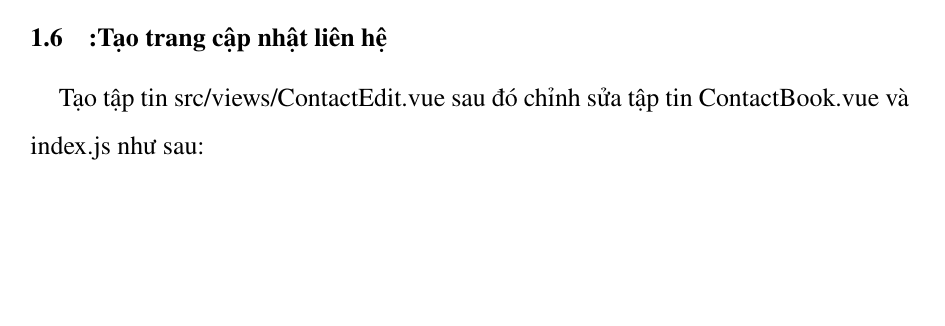
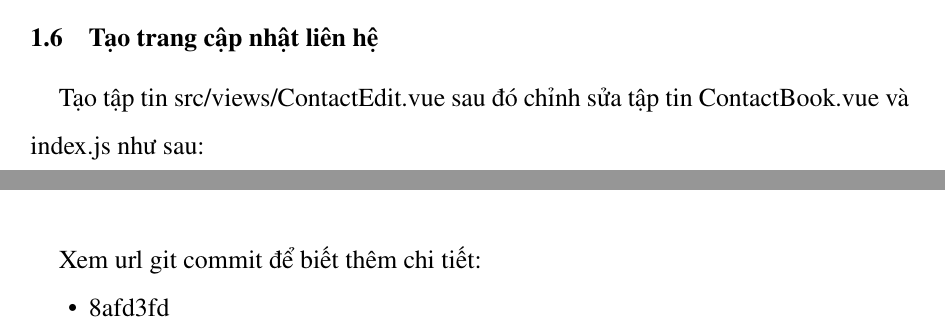
Before and after one commit to duytechie/DC24V7X604_TranThanhDuy_FRONTEND, a LaTeX document (report_frontend/DC24V7X604_TranThanhDuy_frontend.tex): part of page 9 of 15 before the commit and two parts of pages 9 and 14 of 15 after it, the two joined at a grey line, cut so that both start at the same text, the shorter picture padded with empty space. Compiled offline with pdfLaTeX.

Commit message:
Report - Add git commit url

```diff
--- a/report_frontend/DC24V7X604_TranThanhDuy_frontend.tex
+++ b/report_frontend/DC24V7X604_TranThanhDuy_frontend.tex
@@ -339,7 +339,7 @@ src/components/ với nội dung sau:
 
 \lstinputlisting[inputencoding=utf8/latin1]{./assets/ContactForm.vue}
 
-\section{:Tạo trang cập nhật liên hệ}
+\section{Tạo trang cập nhật liên hệ}
 
 Tạo tập tin src/views/ContactEdit.vue sau đó chỉnh sửa tập tin ContactBook.vue và index.js như sau:
 
@@ -416,10 +416,10 @@ Tạo tập tin LoginView.vue và auth.service.js, sau đó chỉnh sửa tập
     \label{fig:login_code}
 \end{figure}
 
-% Xem url git commit để biết thêm chi tiết:
-% \begin{itemize}[noitemsep, topsep=0pt, partopsep=0pt, parsep=0pt]
-%     \item \href{https://github.com/duytechie/DC24V7X604_TranThanhDuy_FRONTEND/commit/1e93333a468158593574831c2964d27912358386}{1e93333}
-% \end{itemize}
+Xem url git commit để biết thêm chi tiết:
+\begin{itemize}[noitemsep, topsep=0pt, partopsep=0pt, parsep=0pt]
+    \item \href{https://github.com/duytechie/DC24V7X604_TranThanhDuy_FRONTEND/commit/8afd3fd30fab6c5c2cd71df35d09934e4d6e8a00}{8afd3fd}
+\end{itemize}
 
 \section{Cấu trúc thư mục dự án đến thời điểm này}
 
```
